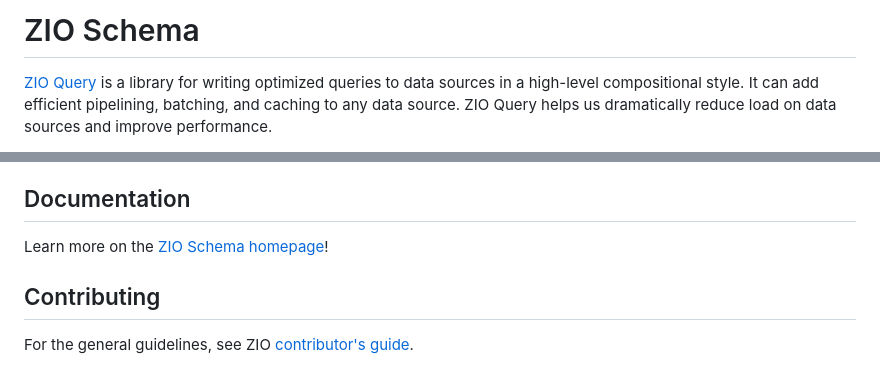
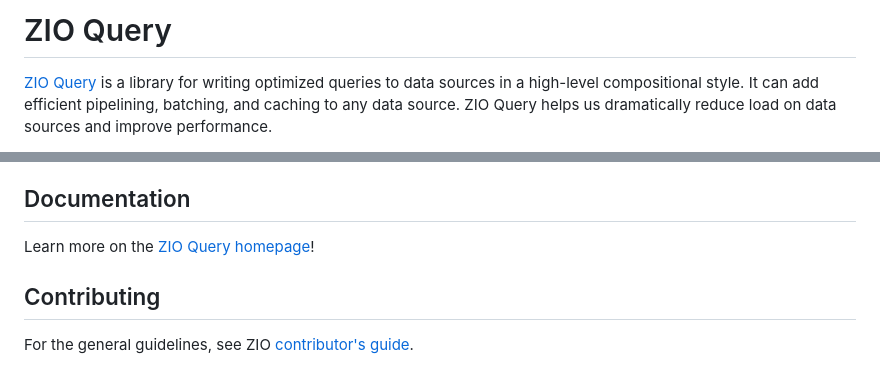
Before and after one commit to zio/zio-query, a Markdown page: README.md, 2 parts joined by grey strips. Drawn GitHub-style.

```diff
--- a/README.md
+++ b/README.md
@@ -2,7 +2,7 @@
 [//]: # (So please do not edit it manually. Instead, change "docs/index.md" file or sbt setting keys)
 [//]: # (e.g. "readmeDocumentation" and "readmeSupport".)
 
-# ZIO Schema
+# ZIO Query
 
 [ZIO Query](https://github.com/zio/zio-query) is a library for writing optimized queries to data sources in a high-level compositional style. It can add efficient pipelining, batching, and caching to any data source. ZIO Query helps us dramatically reduce load on data sources and improve performance.
 
@@ -135,7 +135,7 @@ object ZQueryExample extends ZIOAppDefault {
 
 ## Documentation
 
-Learn more on the [ZIO Schema homepage](https://zio.dev/zio-query/)!
+Learn more on the [ZIO Query homepage](https://zio.dev/zio-query/)!
 
 ## Contributing
 
```
Also changed, not shown: other parts of README.md (+1 -1 lines).
